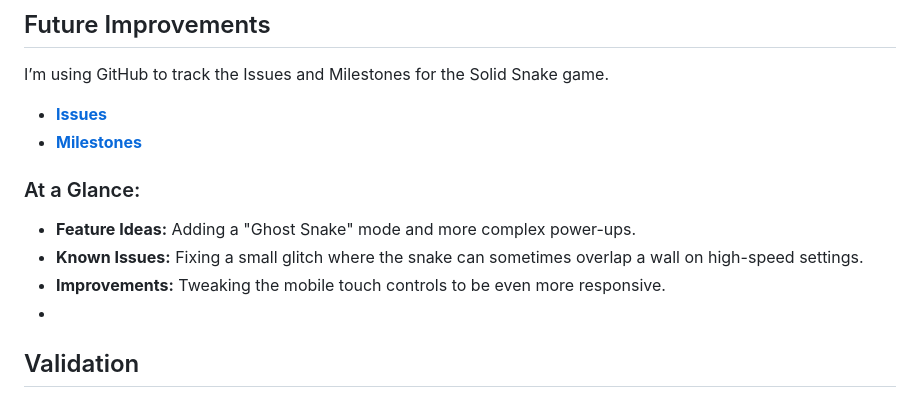
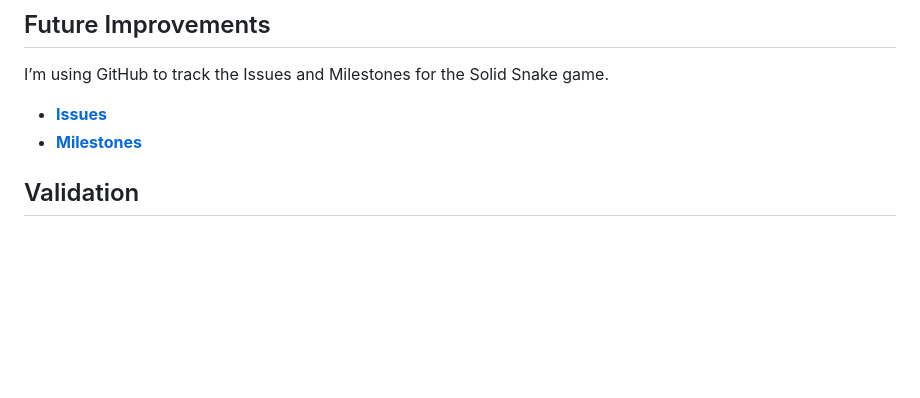
Before and after one commit to AJuna345/snake-app, a Markdown page: README.md, the part around one of its changes. Drawn GitHub-style; blank space fills up the shorter version.

Commit message:
Fix links and clean up README content
Updated links to issues and removed redundant section.

```diff
--- a/README.md
+++ b/README.md
@@ -110,10 +110,5 @@ I’m using GitHub to track the Issues and Milestones for the Solid Snake game.
 - **[Milestones](https://github.com/AJuna345/snake-app/milestones)**
 
-### At a Glance:
-- **Feature Ideas:** Adding a "Ghost Snake" mode and more complex power-ups.
-- **Known Issues:** Fixing a small glitch where the snake can sometimes overlap a wall on high-speed settings.
-- **Improvements:** Tweaking the mobile touch controls to be even more responsive.
--
 ## Validation
    <a href="https://validator.w3.org/nu/?doc=https://ajuna345.github.io/snake-app/" target="_blank" class="btn btn-outline-secondary btn-sm">
      Nu Validator
```
Also changed, not shown: other parts of README.md (+1 -1 lines).
